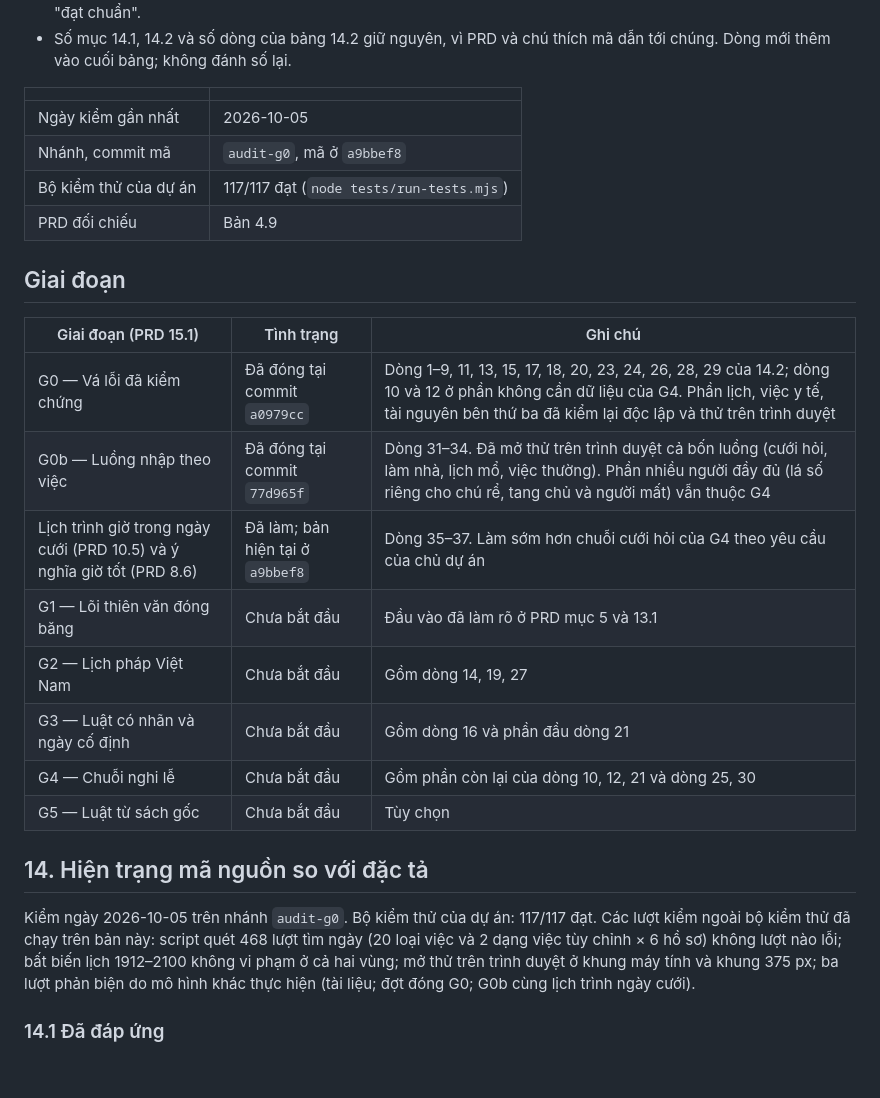
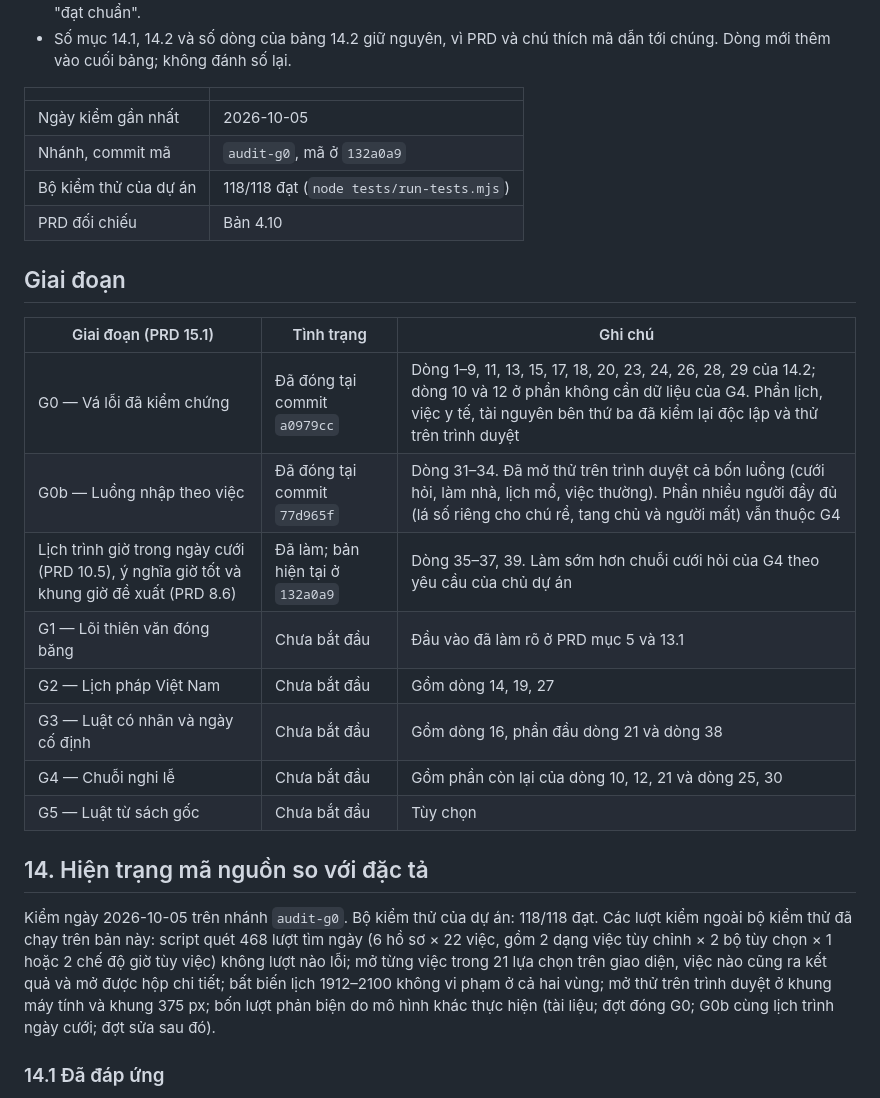
Before and after one commit to tuyenht/NgayTot, a Markdown page: docs/HIEN-TRANG.md, the part around one of its changes. Rendered like a GitHub page; blank space fills up the shorter version.

Commit message:
docs: PRD 4.10 (QD-11 khung gio de xuat; lam ro 10.5, 9.5), HIEN-TRANG dong 35-39 kem ket qua phan bien doc lap thu tu

```diff
--- a/docs/HIEN-TRANG.md
+++ b/docs/HIEN-TRANG.md
@@ -11,9 +11,9 @@ Tệp này ghi mã nguồn hiện đáp ứng `PRD-LICH-VIET-CORE-2026.md` tới
 | | |
 | --- | --- |
 | Ngày kiểm gần nhất | 2026-10-05 |
-| Nhánh, commit mã | `audit-g0`, mã ở `a9bbef8` |
-| Bộ kiểm thử của dự án | 117/117 đạt (`node tests/run-tests.mjs`) |
-| PRD đối chiếu | Bản 4.9 |
+| Nhánh, commit mã | `audit-g0`, mã ở `132a0a9` |
+| Bộ kiểm thử của dự án | 118/118 đạt (`node tests/run-tests.mjs`) |
+| PRD đối chiếu | Bản 4.10 |
 
 ## Giai đoạn
 
@@ -21,16 +21,16 @@ Tệp này ghi mã nguồn hiện đáp ứng `PRD-LICH-VIET-CORE-2026.md` tới
 | --- | --- | --- |
 | G0 — Vá lỗi đã kiểm chứng | Đã đóng tại commit `a0979cc` | Dòng 1–9, 11, 13, 15, 17, 18, 20, 23, 24, 26, 28, 29 của 14.2; dòng 10 và 12 ở phần không cần dữ liệu của G4. Phần lịch, việc y tế, tài nguyên bên thứ ba đã kiểm lại độc lập và thử trên trình duyệt |
 | G0b — Luồng nhập theo việc | Đã đóng tại commit `77d965f` | Dòng 31–34. Đã mở thử trên trình duyệt cả bốn luồng (cưới hỏi, làm nhà, lịch mổ, việc thường). Phần nhiều người đầy đủ (lá số riêng cho chú rể, tang chủ và người mất) vẫn thuộc G4 |
-| Lịch trình giờ trong ngày cưới (PRD 10.5) và ý nghĩa giờ tốt (PRD 8.6) | Đã làm; bản hiện tại ở `a9bbef8` | Dòng 35–37. Làm sớm hơn chuỗi cưới hỏi của G4 theo yêu cầu của chủ dự án |
+| Lịch trình giờ trong ngày cưới (PRD 10.5), ý nghĩa giờ tốt và khung giờ đề xuất (PRD 8.6) | Đã làm; bản hiện tại ở `132a0a9` | Dòng 35–37, 39. Làm sớm hơn chuỗi cưới hỏi của G4 theo yêu cầu của chủ dự án |
 | G1 — Lõi thiên văn đóng băng | Chưa bắt đầu | Đầu vào đã làm rõ ở PRD mục 5 và 13.1 |
 | G2 — Lịch pháp Việt Nam | Chưa bắt đầu | Gồm dòng 14, 19, 27 |
-| G3 — Luật có nhãn và ngày cố định | Chưa bắt đầu | Gồm dòng 16 và phần đầu dòng 21 |
+| G3 — Luật có nhãn và ngày cố định | Chưa bắt đầu | Gồm dòng 16, phần đầu dòng 21 và dòng 38 |
 | G4 — Chuỗi nghi lễ | Chưa bắt đầu | Gồm phần còn lại của dòng 10, 12, 21 và dòng 25, 30 |
 | G5 — Luật từ sách gốc | Chưa bắt đầu | Tùy chọn |
 
 ## 14. Hiện trạng mã nguồn so với đặc tả
 
-Kiểm ngày 2026-10-05 trên nhánh `audit-g0`. Bộ kiểm thử của dự án: 117/117 đạt. Các lượt kiểm ngoài bộ kiểm thử đã chạy trên bản này: script quét 468 lượt tìm ngày (20 loại việc và 2 dạng việc tùy chỉnh × 6 hồ sơ) không lượt nào lỗi; bất biến lịch 1912–2100 không vi phạm ở cả hai vùng; mở thử trên trình duyệt ở khung máy tính và khung 375 px; ba lượt phản biện do mô hình khác thực hiện (tài liệu; đợt đóng G0; G0b cùng lịch trình ngày cưới).
+Kiểm ngày 2026-10-05 trên nhánh `audit-g0`. Bộ kiểm thử của dự án: 118/118 đạt. Các lượt kiểm ngoài bộ kiểm thử đã chạy trên bản này: script quét 468 lượt tìm ngày (6 hồ sơ × 22 việc, gồm 2 dạng việc tùy chỉnh × 2 bộ tùy chọn × 1 hoặc 2 chế độ giờ tùy việc) không lượt nào lỗi; mở từng việc trong 21 lựa chọn trên giao diện, việc nào cũng ra kết quả và mở được hộp chi tiết; bất biến lịch 1912–2100 không vi phạm ở cả hai vùng; mở thử trên trình duyệt ở khung máy tính và khung 375 px; bốn lượt phản biện do mô hình khác thực hiện (tài liệu; đợt đóng G0; G0b cùng lịch trình ngày cưới; đợt sửa sau đó).
 
 ### 14.1 Đã đáp ứng
 
```
Also changed, not shown: other parts of docs/HIEN-TRANG.md (+4 -3 lines), docs/PRD-LICH-VIET-CORE-2026.md (+8 -5 lines), docs/QUYET-DINH.md (+3 -2 lines).
